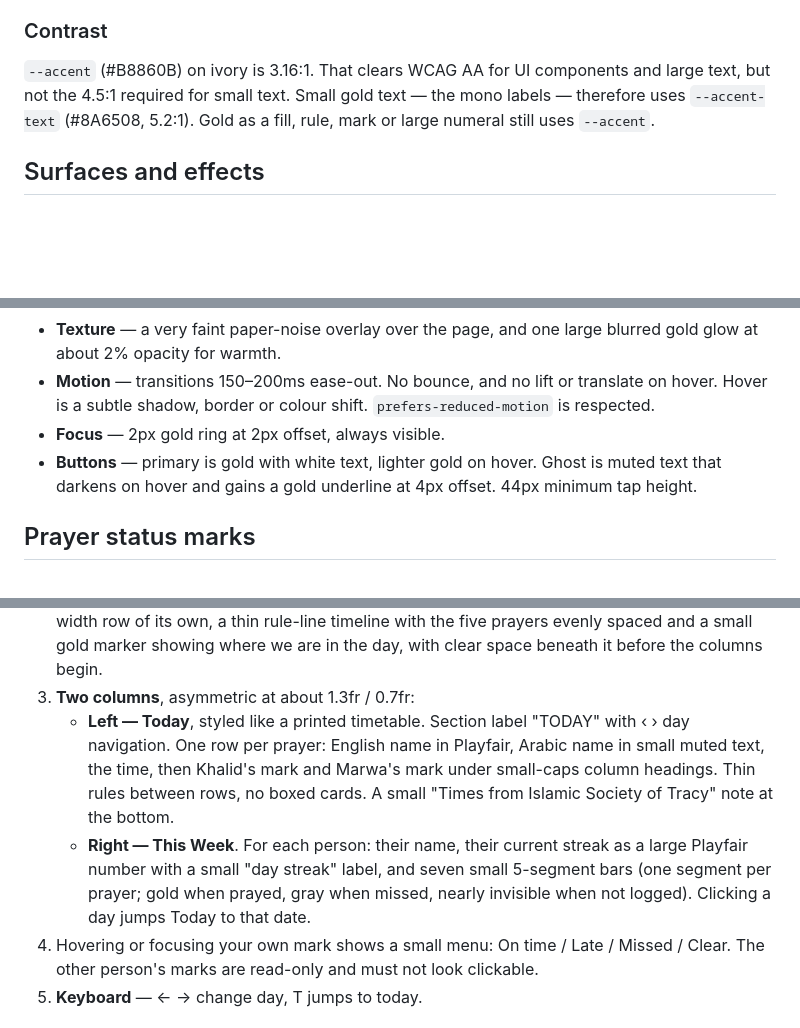
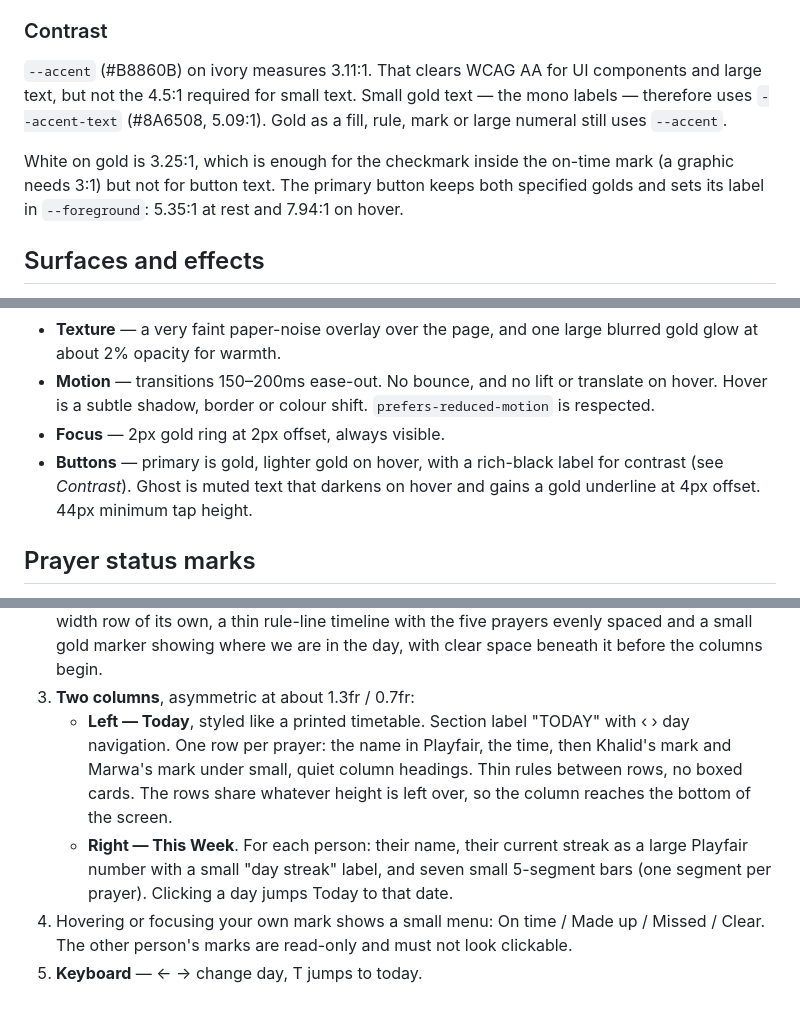
Before and after one commit to khalidpal2021/kharwa, a Markdown page: DESIGN.md, 3 parts joined by grey strips. GitHub-like rendering; blank space fills up the shorter version.

Commit message:
Correct DESIGN.md for the simplified app
The desktop section still described the Arabic prayer names, the times source
note and a "Late" menu item, all of which are gone. Also records the measured
contrast figures (3.11:1 and 5.09:1 rather than the estimates) and the reason
the primary button's label is rich black.

Co-Authored-By: Claude Opus 5 (1M context) <noreply@anthropic.com>

```diff
--- a/DESIGN.md
+++ b/DESIGN.md
@@ -50,10 +50,15 @@ Loaded from Google Fonts with `font-display: swap`.
 
 ### Contrast
 
-`--accent` (#B8860B) on ivory is 3.16:1. That clears WCAG AA for UI components
-and large text, but not the 4.5:1 required for small text. Small gold text —
-the mono labels — therefore uses `--accent-text` (#8A6508, 5.2:1). Gold as a
-fill, rule, mark or large numeral still uses `--accent`.
+`--accent` (#B8860B) on ivory measures 3.11:1. That clears WCAG AA for UI
+components and large text, but not the 4.5:1 required for small text. Small gold
+text — the mono labels — therefore uses `--accent-text` (#8A6508, 5.09:1). Gold
+as a fill, rule, mark or large numeral still uses `--accent`.
+
+White on gold is 3.25:1, which is enough for the checkmark inside the on-time
+mark (a graphic needs 3:1) but not for button text. The primary button keeps
+both specified golds and sets its label in `--foreground`: 5.35:1 at rest and
+7.94:1 on hover.
 
 ## Surfaces and effects
 
@@ -68,7 +73,8 @@ fill, rule, mark or large numeral still uses `--accent`.
   translate on hover. Hover is a subtle shadow, border or colour shift.
   `prefers-reduced-motion` is respected.
 - **Focus** — 2px gold ring at 2px offset, always visible.
-- **Buttons** — primary is gold with white text, lighter gold on hover. Ghost is
+- **Buttons** — primary is gold, lighter gold on hover, with a rich-black label
+  for contrast (see *Contrast*). Ghost is
   muted text that darkens on hover and gains a gold underline at 4px offset.
   44px minimum tap height.
 
@@ -111,15 +117,15 @@ scrolling.
    in the day, with clear space beneath it before the columns begin.
 3. **Two columns**, asymmetric at about 1.3fr / 0.7fr:
    - **Left — Today**, styled like a printed timetable. Section label "TODAY"
-     with ‹ › day navigation. One row per prayer: English name in Playfair,
-     Arabic name in small muted text, the time, then Khalid's mark and Marwa's
-     mark under small-caps column headings. Thin rules between rows, no boxed
-     cards. A small "Times from Islamic Society of Tracy" note at the bottom.
+     with ‹ › day navigation. One row per prayer: the name in Playfair, the
+     time, then Khalid's mark and Marwa's mark under small, quiet column
+     headings. Thin rules between rows, no boxed cards. The rows share whatever
+     height is left over, so the column reaches the bottom of the screen.
    - **Right — This Week**. For each person: their name, their current streak as
      a large Playfair number with a small "day streak" label, and seven small
-     5-segment bars (one segment per prayer; gold when prayed, gray when missed,
-     nearly invisible when not logged). Clicking a day jumps Today to that date.
-4. Hovering or focusing your own mark shows a small menu: On time / Late /
+     5-segment bars (one segment per prayer). Clicking a day jumps Today to that
+     date.
+4. Hovering or focusing your own mark shows a small menu: On time / Made up /
    Missed / Clear. The other person's marks are read-only and must not look
    clickable.
 5. **Keyboard** — ← → change day, T jumps to today.
```
